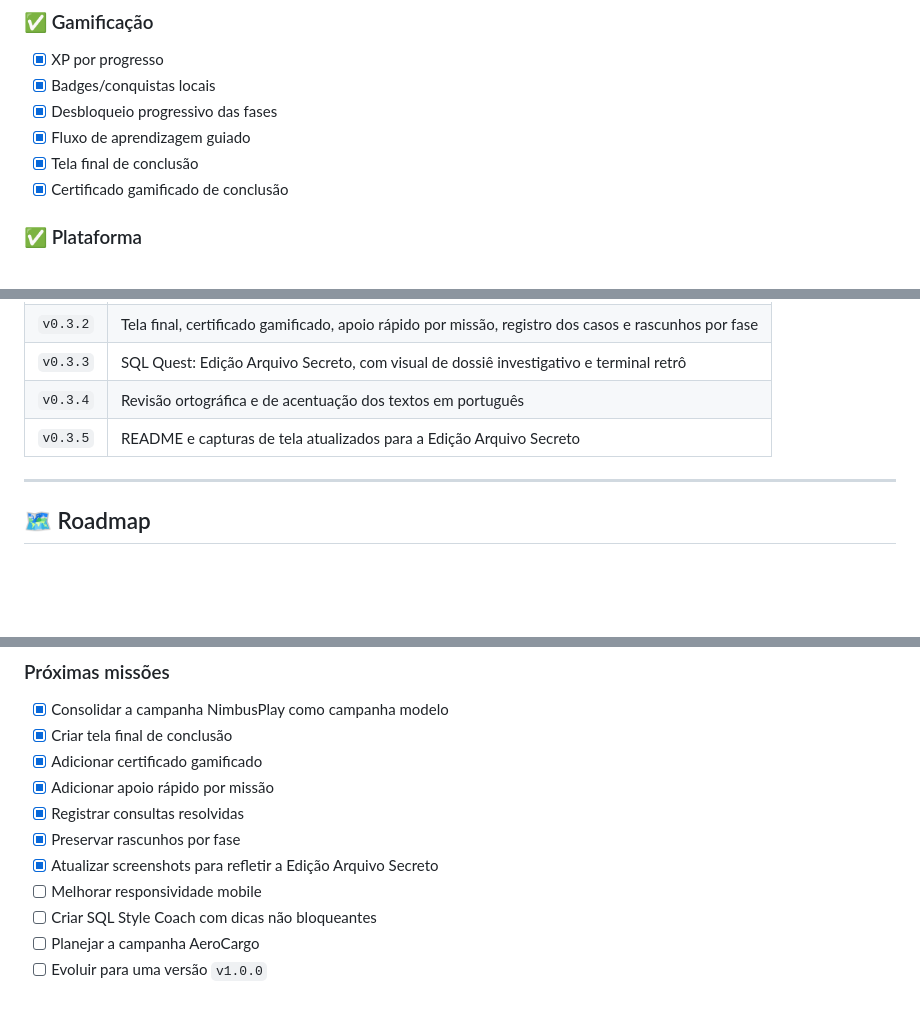
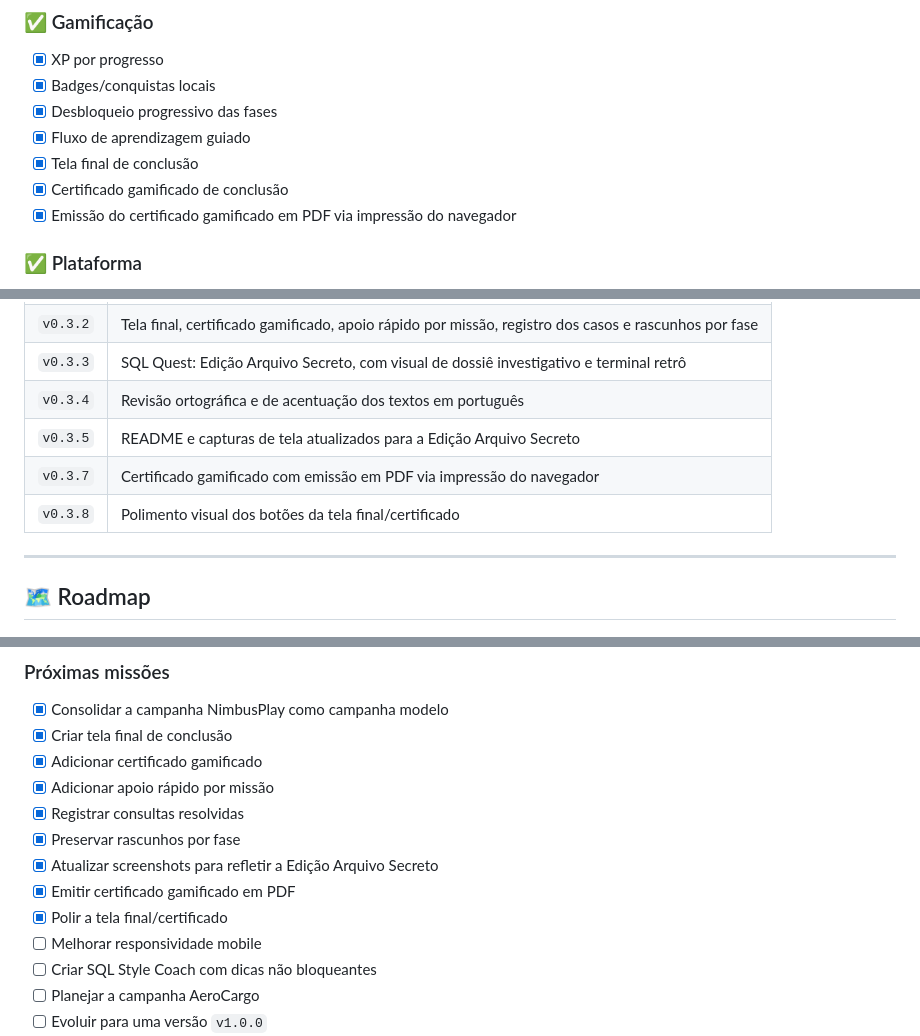
Before and after one commit to brunogiacomelli1979-cyber/sql-quest-platform, a Markdown page: README.md, 3 parts joined by grey strips. GitHub-like rendering; blank space fills up the shorter version.

```diff
--- a/README.md
+++ b/README.md
@@ -162,6 +162,7 @@ Ao longo da campanha, o jogador pratica:
 - [x] Fluxo de aprendizagem guiado
 - [x] Tela final de conclusão
 - [x] Certificado gamificado de conclusão
+- [x] Emissão do certificado gamificado em PDF via impressão do navegador
 
 ### ✅ Plataforma
 
@@ -364,6 +367,8 @@ Este projeto demonstra na prática:
 | `v0.3.3` | SQL Quest: Edição Arquivo Secreto, com visual de dossiê investigativo e terminal retrô |
 | `v0.3.4` | Revisão ortográfica e de acentuação dos textos em português |
 | `v0.3.5` | README e capturas de tela atualizados para a Edição Arquivo Secreto |
+| `v0.3.7` | Certificado gamificado com emissão em PDF via impressão do navegador |
+| `v0.3.8` | Polimento visual dos botões da tela final/certificado |
 
 ---
 
@@ -378,6 +383,8 @@ Este projeto demonstra na prática:
 - [x] Registrar consultas resolvidas
 - [x] Preservar rascunhos por fase
 - [x] Atualizar screenshots para refletir a Edição Arquivo Secreto
+- [x] Emitir certificado gamificado em PDF
+- [x] Polir a tela final/certificado
 - [ ] Melhorar responsividade mobile
 - [ ] Criar SQL Style Coach com dicas não bloqueantes
 - [ ] Planejar a campanha AeroCargo
```
Also changed, not shown: other parts of README.md (+8 -6 lines).
